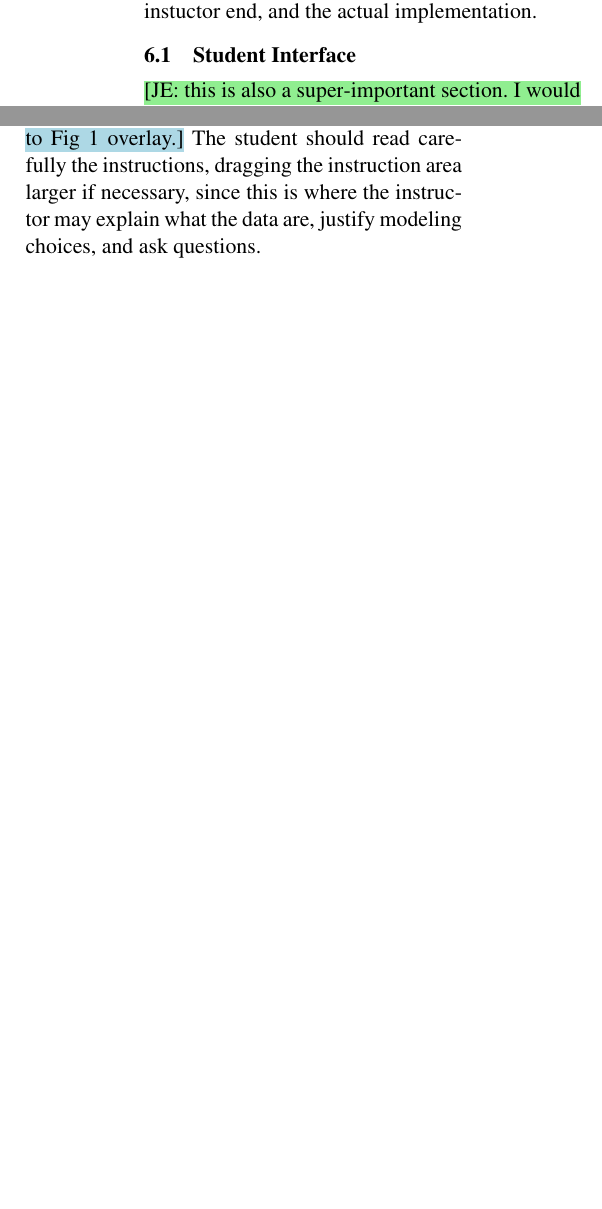
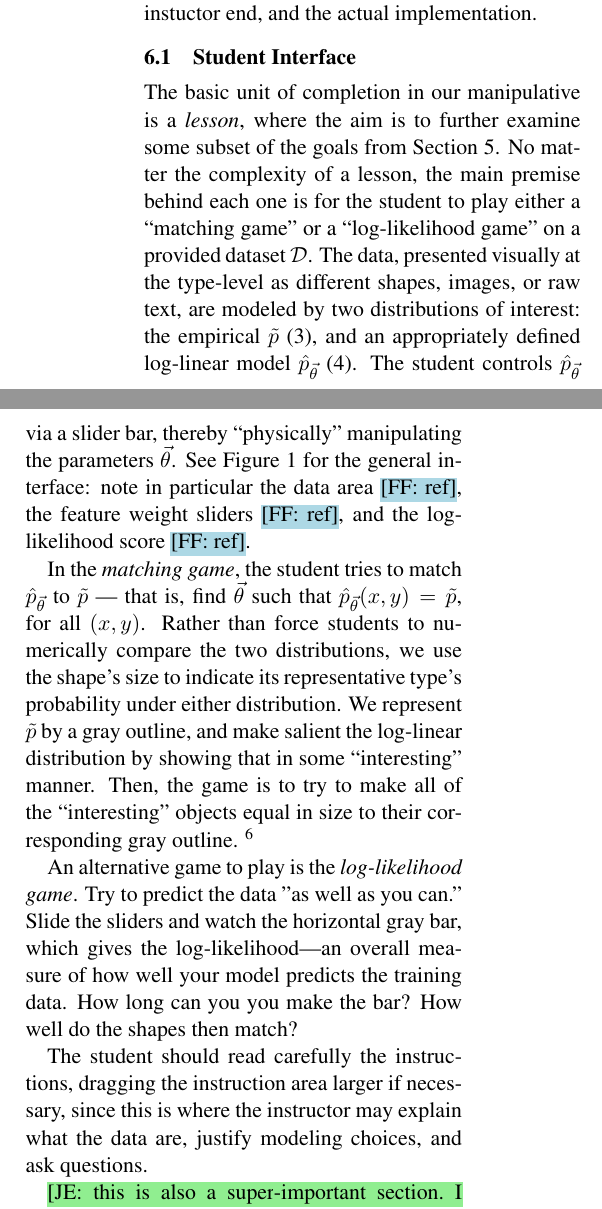
Before and after one commit to fmof/loglin, a LaTeX paper (paper/tnlp2013.tex): two parts of the columns of page 5 of 12, joined at a grey line, cut so that both start at the same text, the shorter picture padded with empty space. Compiled offline with pdfLaTeX.

Commit message:
more on section 6.1: student interface

```diff
--- a/paper/tnlp2013.tex
+++ b/paper/tnlp2013.tex
@@ -425,7 +425,49 @@ We encourage the reader to view it in tandem with this paper.
 
-While our primary goal was to teach log-linear models within the context of NLP, we thought it myopic to out-right limit users to those interested or experienced in NLP, due in part to the prevalence and success log-linear models boast throughout a number of varied computational fields. Thus one of the guiding design goals was to make the educational tool easy-to-use by both students and instructors, so that instructors could tailor the lessons to the needs, interests and abilities of the students. To that end, our manipulative has three primary components: a student end, an instuctor end, and the actual implementation.
+While our primary goal was to teach log-linear models within the context of NLP,
+we thought it myopic to out-right limit users to those interested or experienced
+in NLP, due in part to the prevalence and success log-linear models boast
+throughout a number of varied computational fields. Thus one of the guiding design
+goals was to make the educational tool easy-to-use by both students and instructors,
+so that instructors could tailor the lessons to the needs, interests and abilities of the
+students. To that end, our manipulative has three primary components: a student end,
+an instuctor end, and the actual implementation.
 
 \subsection{Student Interface}
+The basic unit of completion in our manipulative is a \textit{lesson}, where
+the aim is to further examine some subset of the goals from Section \ref{sec:aims}.
+No matter the complexity of a lesson, the main premise behind each one is for the
+student to play either a ``matching game'' or a ``log-likelihood game'' on a provided
+dataset \Data{}. The data, presented visually at the type-level as different shapes,
+images, or raw text, are modeled by two distributions of interest: the empirical
+$\tilde{p}$ \eqref{eqn:empirical_distr}, and an appropriately
+defined log-linear model $\hat{p}_{\vec{\theta}}$ \eqref{eqn:conditional_loglin}.
+The student controls $\hat{p}_{\vec{\theta}}$ via a slider bar, thereby ``physically''
+manipulating the parameters $\vec{\theta}$. See Figure \ref{fig:lesson1} for the
+general interface: note in particular the data area \NoteFF{ref}, the feature weight
+sliders \NoteFF{ref}, and the log-likelihood score \NoteFF{ref}.
+
+In the \textit{matching game}, the student tries to match $\hat{p}_{\vec{\theta}}$ to
+$\tilde{p}$ --- that is, find $\vec{\theta}$ such that $\hat{p}_{\vec{\theta}}(x,y)
+= \tilde{p}$, for all $(x,y)$. Rather than force students to numerically compare the
+two distributions, we use the shape's size to indicate its representative type's probability
+under either distribution. We represent $\tilde{p}$ by a gray
+outline, and make salient the log-linear distribution by showing that in some
+``interesting'' manner. Then, the game is to try to make all of the ``interesting'' objects
+equal in size to their corresponding gray outline.
+\footnote{The student can also play a variant of the matching game, where the goal
+is to match observed and expected feature counts.}
+
+An alternative game to play is the \textit{log-likelihood game}. Try to predict the data "as well as you can." Slide the sliders and watch the horizontal gray bar, which gives the log-likelihood—an overall measure of how well your model predicts the training data. How long can you you make the bar? How well do the shapes then match?
+
+%What the student interfaces with must reliably allow us to achieve the goals
+%laid out in Section \ref{sec:aims}. Figure \ref{fig:lesson1} illustrates the basic
+%blocked interface a user encounters. The two block areas at the top of the
+%page serve basic navigation and instructional needs while the bottom five provide
+%the requiste interactions with the model. \NoteFF{add refs to Fig {\ref{fig:lesson1}}
+%overlay.}
+The student should read carefully the instructions, dragging the instruction
+area larger if necessary, since this is where the instructor may explain what the data
+are, justify modeling choices, and ask questions.
 
 \NoteJE{this is also a super-important section.  I would include some
   higher-level comments about what the student is trying to achieve
@@ -450,5 +490,5 @@ Figure \ref{fig:lesson1}
 
-illustrates the basic blocked interface a user encounters. The two block areas at the top of the page serve basic navigation and instructional needs while the bottom five provide the requiste interactions with the model. \NoteFF{add refs to Fig {\ref{fig:lesson1}} overlay.} The student should read carefully the instructions, dragging the instruction area larger if necessary, since this is where the instructor may explain what the data are, justify modeling choices, and ask questions.
+
 
 \begin{figure}[t]
 \small
```
Also changed, not shown: paper/tnlp2013.tex (18 more changed lines).
